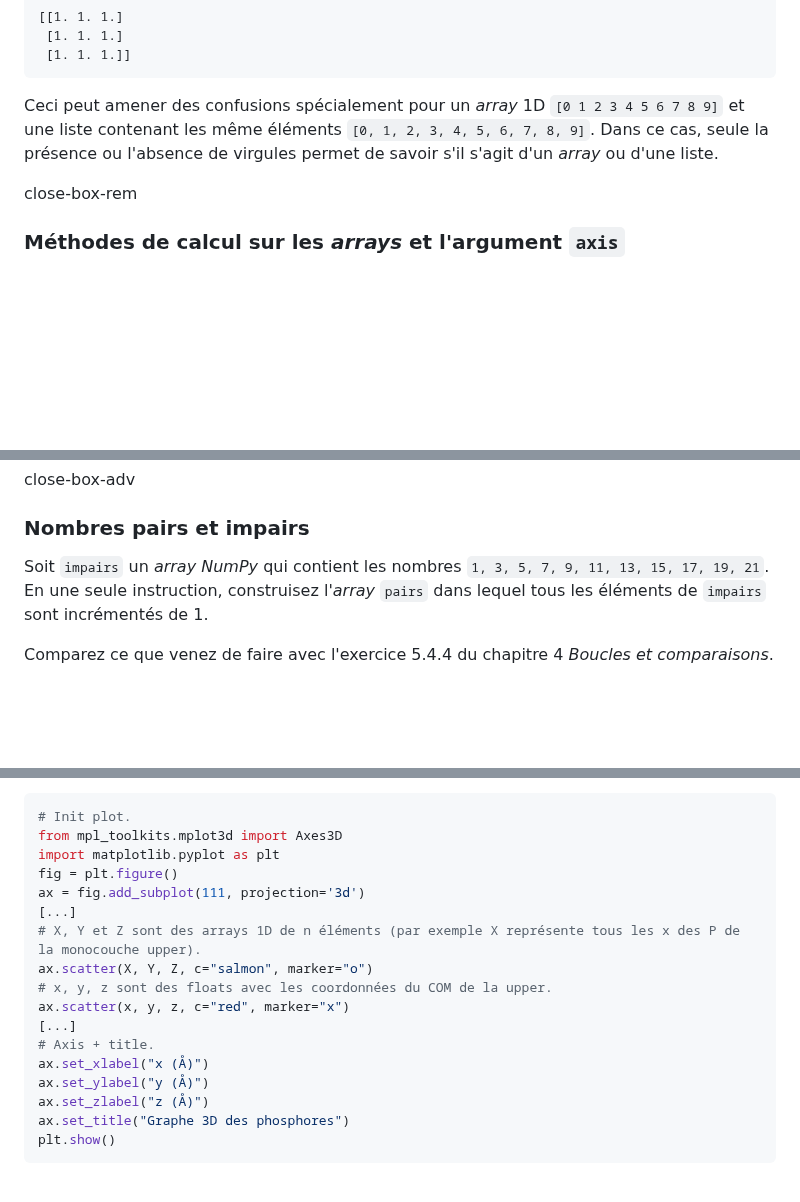
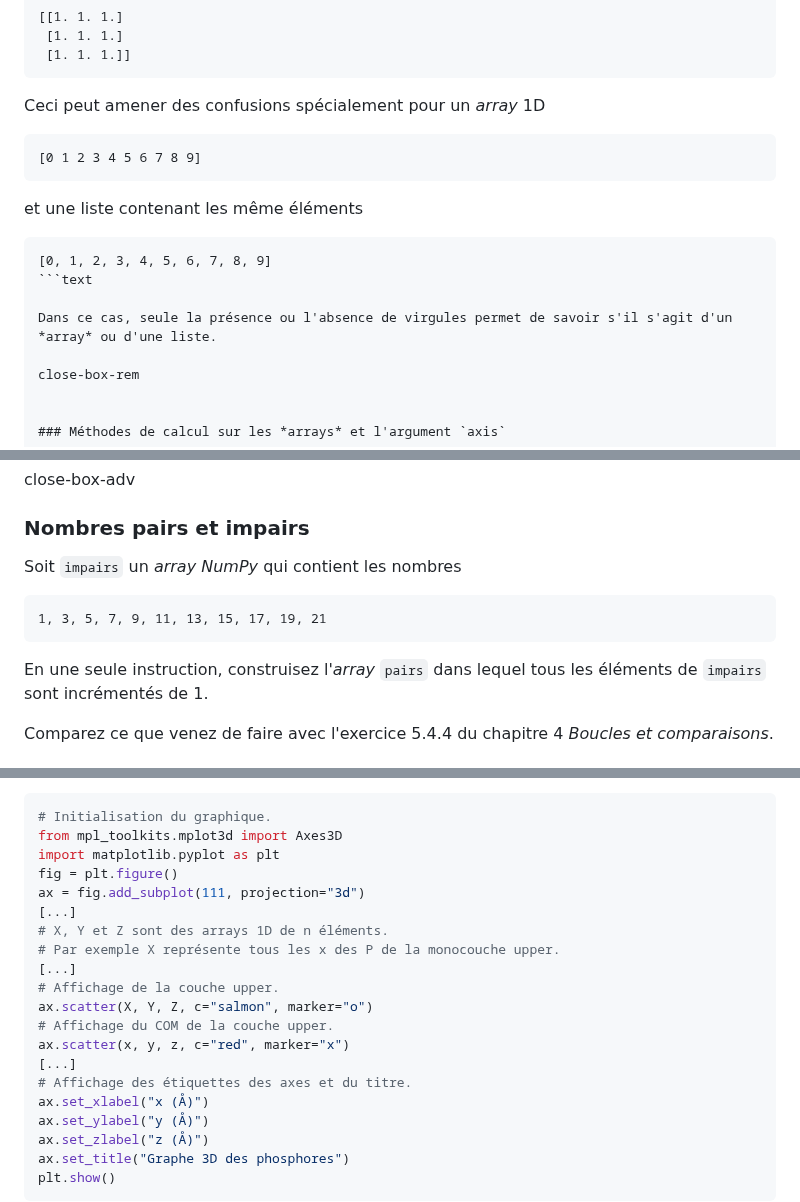
Before and after one commit to bioinfo-prog/cours-python, a Markdown page: 20_module_numpy.md, 3 parts joined by grey strips. Rendered like a GitHub page; blank space fills up the shorter version.

````diff
--- a/20_module_numpy.md
+++ b/20_module_numpy.md
@@ -543,7 +543,18 @@ print(a2)
  [1. 1. 1.]]
 ```
 
-Ceci peut amener des confusions spécialement pour un *array* 1D `[0 1 2 3 4 5 6 7 8 9]` et une liste contenant les même éléments `[0, 1, 2, 3, 4, 5, 6, 7, 8, 9]`. Dans ce cas, seule la présence ou l'absence de virgules permet de savoir s'il s'agit d'un *array* ou d'une liste.
+Ceci peut amener des confusions spécialement pour un *array* 1D
+
+```text
+[0 1 2 3 4 5 6 7 8 9]
+```
+
+et une liste contenant les même éléments
+```text
+[0, 1, 2, 3, 4, 5, 6, 7, 8, 9]
+```text
+
+Dans ce cas, seule la présence ou l'absence de virgules permet de savoir s'il s'agit d'un *array* ou d'une liste.
 
 close-box-rem
 
@@ -1615,7 +1617,13 @@ close-box-adv
 
 ### Nombres pairs et impairs
 
-Soit `impairs` un *array* *NumPy* qui contient les nombres `1, 3, 5, 7, 9, 11, 13, 15, 17, 19, 21`. En une seule instruction, construisez l'*array* `pairs` dans lequel tous les éléments de `impairs` sont incrémentés de 1.
+Soit `impairs` un *array* *NumPy* qui contient les nombres
+
+```text
+1, 3, 5, 7, 9, 11, 13, 15, 17, 19, 21
+```
+
+En une seule instruction, construisez l'*array* `pairs` dans lequel tous les éléments de `impairs` sont incrémentés de 1.
 
 Comparez ce que venez de faire avec l'exercice 5.4.4 du chapitre 4 *Boucles et comparaisons*.
 
@@ -1706,18 +1714,21 @@ Nous vous proposons les étapes suivantes pour résoudre cet exercice à l'aide
 - Une fois tout cela effectué, créez un graphique 3D pour représenter les différents centres de masse. Vous pourrez utiliser la fonction `scatter()` du module *matplotlib*. Pour l'[affichage en 3D](https://matplotlib.org/3.2.1/gallery/mplot3d/scatter3d.html), voici un squelette de programme :
 
 ```python
-# Init plot.
+# Initialisation du graphique.
 from mpl_toolkits.mplot3d import Axes3D
 import matplotlib.pyplot as plt
 fig = plt.figure()
-ax = fig.add_subplot(111, projection='3d')
+ax = fig.add_subplot(111, projection="3d")
 [...]
-# X, Y et Z sont des arrays 1D de n éléments (par exemple X représente tous les x des P de la monocouche upper).
+# X, Y et Z sont des arrays 1D de n éléments.
+# Par exemple X représente tous les x des P de la monocouche upper.
+[...]
+# Affichage de la couche upper.
 ax.scatter(X, Y, Z, c="salmon", marker="o")
-# x, y, z sont des floats avec les coordonnées du COM de la upper.
+# Affichage du COM de la couche upper.
 ax.scatter(x, y, z, c="red", marker="x")
 [...]
-# Axis + title.
+# Affichage des étiquettes des axes et du titre.
 ax.set_xlabel("x (Å)")
 ax.set_ylabel("y (Å)")
 ax.set_zlabel("z (Å)")
````
Also changed, not shown: other parts of 20_module_numpy.md (+6 -15 lines).
